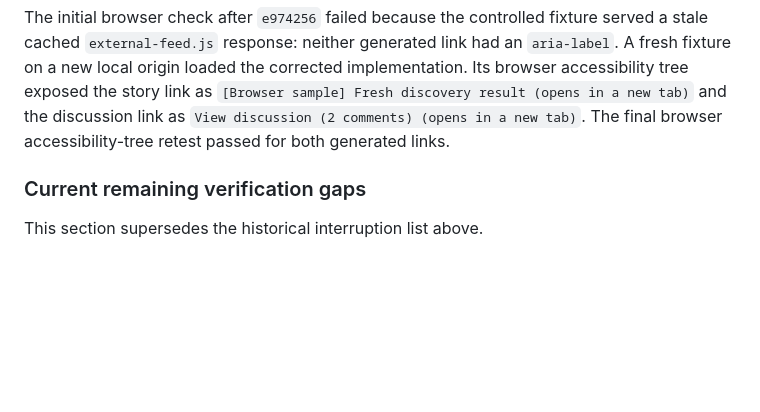
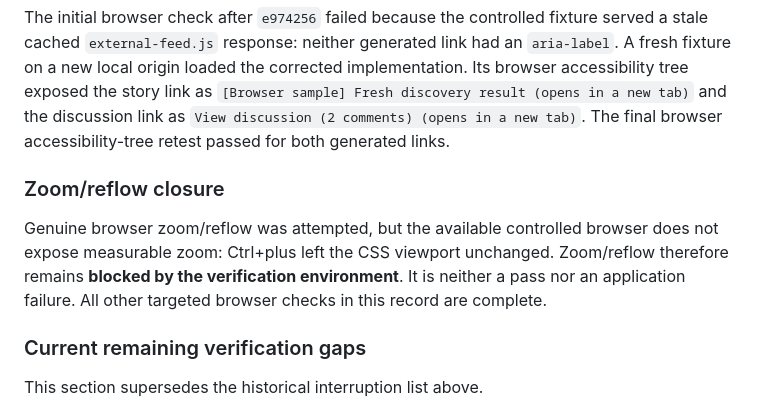
Before and after one commit to AbdulkadirKhoujja/codeinstitute-milestone-3-project, a Markdown page: docs/manual-browser-verification.md, the part around the change. Rendered like a GitHub page; blank space fills up the shorter version.

Commit message:
docs: record browser zoom verification limitation

```diff
--- a/docs/manual-browser-verification.md
+++ b/docs/manual-browser-verification.md
@@ -178,6 +178,14 @@ implementation. Its browser accessibility tree exposed the story link as
 discussion link as `View discussion (2 comments) (opens in a new tab)`.
 The final browser accessibility-tree retest passed for both generated links.
 
+### Zoom/reflow closure
+
+Genuine browser zoom/reflow was attempted, but the available controlled browser
+does not expose measurable zoom: Ctrl+plus left the CSS viewport unchanged.
+Zoom/reflow therefore remains **blocked by the verification environment**. It
+is neither a pass nor an application failure. All other targeted browser checks
+in this record are complete.
+
 ### Current remaining verification gaps
 
 This section supersedes the historical interruption list above.
```
